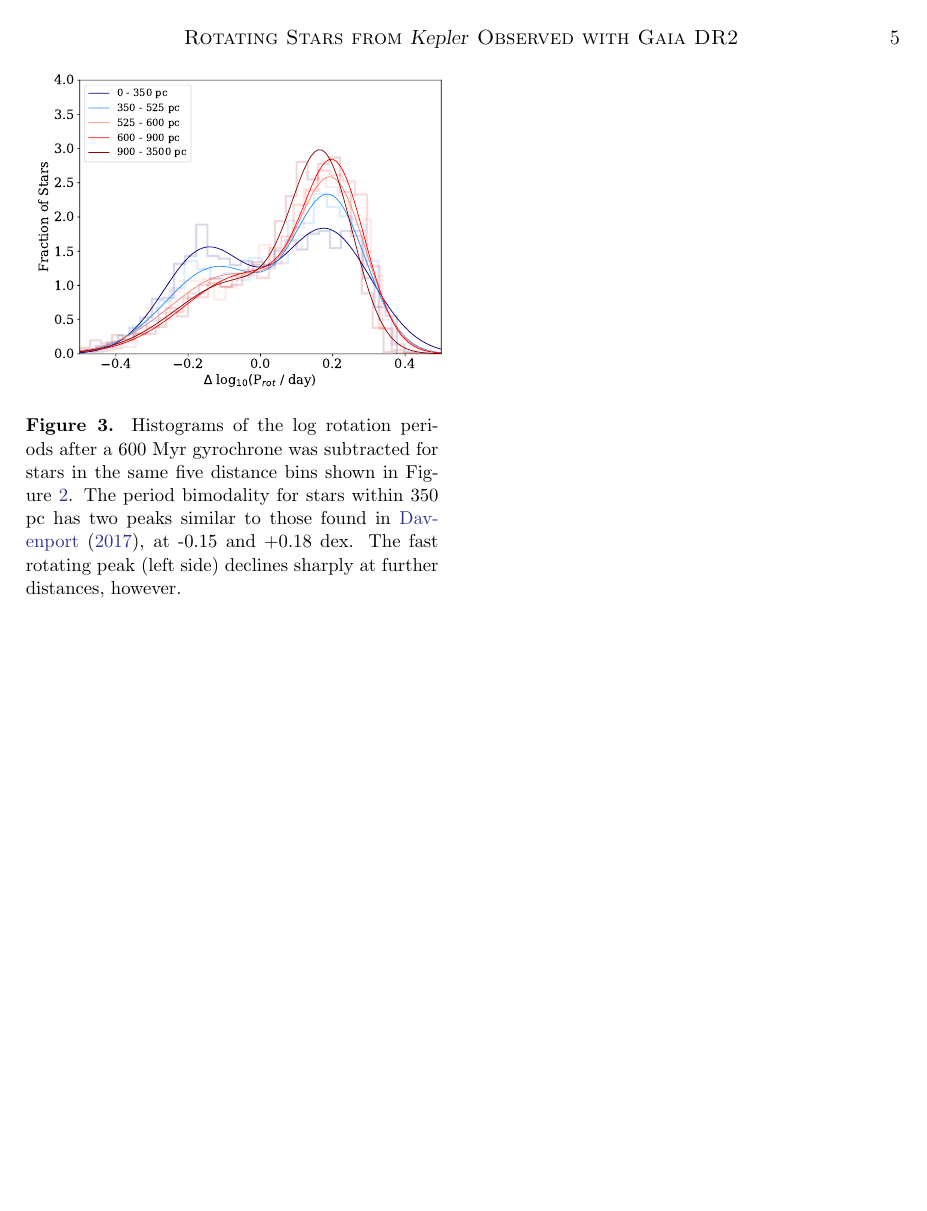
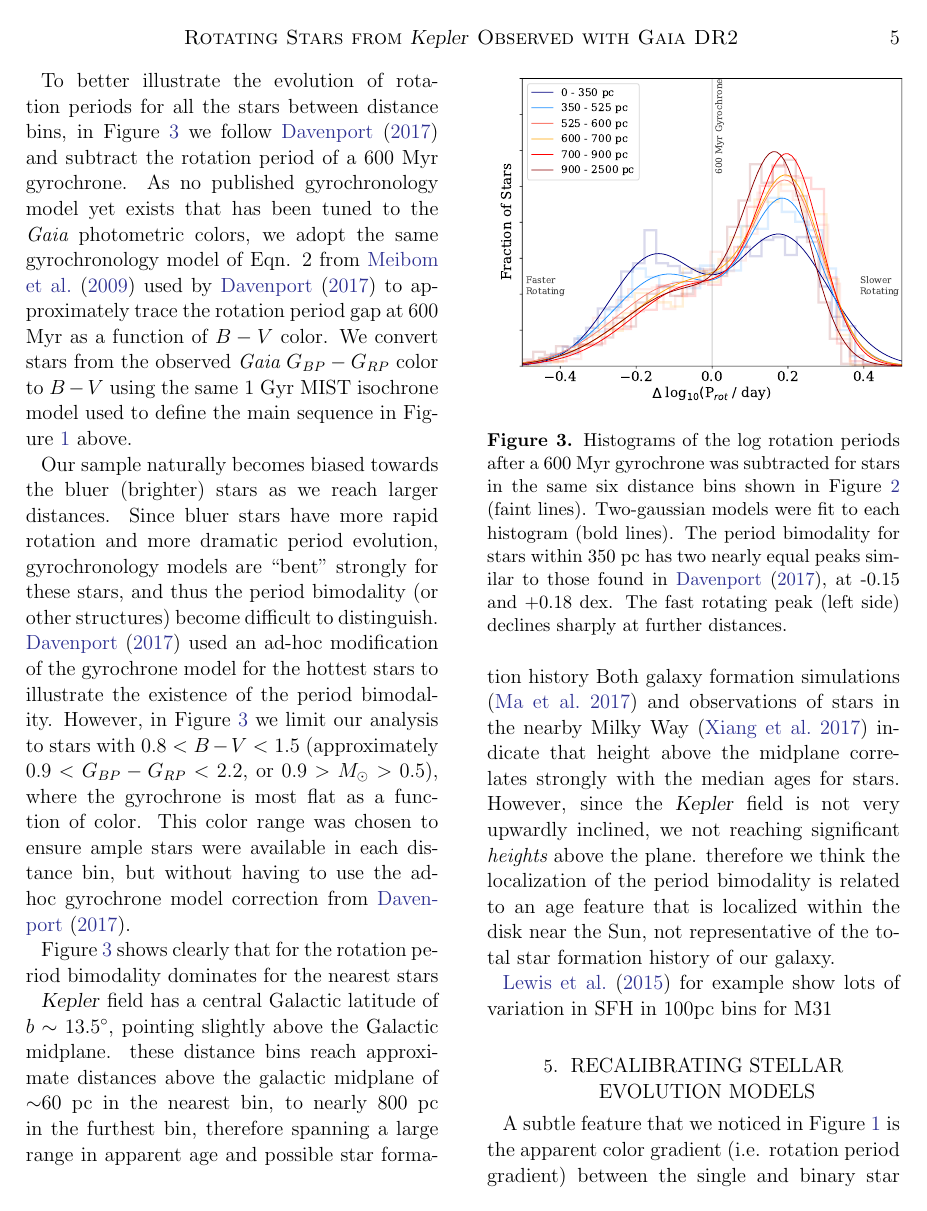
Before and after one commit to jradavenport/gaia2_kep_rot, a LaTeX paper (paper/ms.tex): page 5 of 7. The pictures show the PDF file paper/ms.pdf that the author committed with the source.

Commit message:
lots of words today

```diff
--- a/paper/ms.tex
+++ b/paper/ms.tex
@@ -127,5 +129,5 @@ all the color--period diagrams vs distance:
 \includegraphics[width=3.5in]{../figures/rot_dist_350}
 \includegraphics[width=3.5in]{../figures/rot_dist_525}
 \includegraphics[width=3.5in]{../figures/rot_dist_600}
+\includegraphics[width=3.5in]{../figures/rot_dist_700}
 \includegraphics[width=3.5in]{../figures/rot_dist_900}
-\caption{Color--period diagrams for our sample of likely main sequence stars, divided into bins of distance. Our nearest bin (within 350pc) is effectively the distance analyzed in \citet{davenport2017} using Gaia DR1, and clearly shows the rotation period bimodality for the entire sample. The brighter magnitude limit of the \Kepler sample results in redder (fainter) stars missing in our further distance bins. The rotation period bimodality can be seen in the 350-525 pc bin, but is not found in the bluer stars at further distances.
@@ -139,5 +143,10 @@ subtract 600myr gyrochrone off again, as in D17
+To better illustrate the evolution of rotation periods for all the stars between distance bins, in Figure \ref{fig:per_hist} we follow \citet{davenport2017} and subtract the rotation period of a 600 Myr gyrochrone. As no published gyrochronology model yet exists that has been tuned to the {\em Gaia} photometric colors, we adopt the same gyrochronology model of Eqn. 2 from \citet{meibom2009} used by \citet{davenport2017} to approximately trace the rotation period gap at 600 Myr as a function of $B-V$ color. We convert stars from the observed {\em Gaia} $G_{BP}-G_{RP}$ color to $B-V$ using the same 1 Gyr MIST isochrone model used to define the main sequence in Figure \ref{fig:cmd} above.
+
+Our sample naturally becomes biased towards the bluer (brighter) stars as we reach larger distances. Since bluer stars have more rapid rotation and more dramatic period evolution, gyrochronology models are ``bent'' strongly for these stars, and thus the period bimodality (or other structures) become difficult to distinguish. \citet{davenport2017} used an ad-hoc modification of the gyrochrone model for the hottest stars to illustrate the existence of the period bimodality. However, in Figure \ref{fig:per_hist} we limit our analysis to stars with $0.8<B-V<1.5$ (approximately $0.9<G_{BP}-G_{RP}<2.2$, or $0.9>M_\odot> 0.5$), where the gyrochrone is most flat as a function of color. This color range was chosen to ensure ample stars were available in each distance bin, but without having to use the ad-hoc gyrochrone model correction from \citet{davenport2017}.
+
+Figure \ref{fig:per_hist} shows clearly that for the rotation period bimodality dominates for the nearest stars
 
 \begin{figure}[]
 \centering
 \includegraphics[width=3.5in]{../figures/delta_per_2gauss}
-\caption{Histograms of the log rotation periods after a 600 Myr gyrochrone was subtracted for stars in the same five distance bins shown in Figure \ref{fig:color_period}. The period bimodality for stars within 350 pc has two peaks similar to those found in \citet{davenport2017}, at -0.15 and +0.18 dex. The fast rotating peak (left side) declines sharply at further distances, however.
+\caption{Histograms of the log rotation periods after a 600 Myr gyrochrone was subtracted for stars in the same six distance bins shown in Figure \ref{fig:color_period} (faint lines). Two-gaussian models were fit to each histogram (bold lines).
@@ -150,3 +158,14 @@ these distance bins reach approximate distances above the galactic midplane of $
 
 
 
+\Kepler field has a central Galactic latitude of $b\sim13.5^\circ$, pointing slightly above the Galactic midplane.
+these distance bins reach approximate distances above the galactic midplane of $\sim$60 pc in the nearest bin, to nearly 800 pc in the furthest bin, therefore spanning a large range in apparent age and possible star formation history
+%  61.70587735  102.55881602  120.06721831  190.10082747  797.0587735  pc
+Both galaxy formation simulations \citep{ma2017} and observations of stars in the nearby Milky Way \citep{xiang2017} indicate that height above the midplane correlates strongly with the median ages for stars. However, since the \Kepler field is not very upwardly inclined, we not reaching significant {\it heights} above the plane. therefore we think the localization of the period bimodality is related to an age feature that is localized within the disk near the Sun, not representative of the total star formation history of our galaxy.
+
+\citet{lewis2015} for example show lots of variation in SFH in 100pc bins for M31
+
+
+
+
+%\clearpage
```
Also changed, not shown: figures/delta_per.pdf, figures/rot_dist_0.pdf, figures/rot_dist_350.pdf, figures/rot_dist_525.pdf, figures/rot_dist_600.pdf, figures/rot_dist_700.pdf (added), figures/rot_dist_900.pdf, paper/ms.pdf, paper/ms.tex (14 more changed lines), 1 other file.
